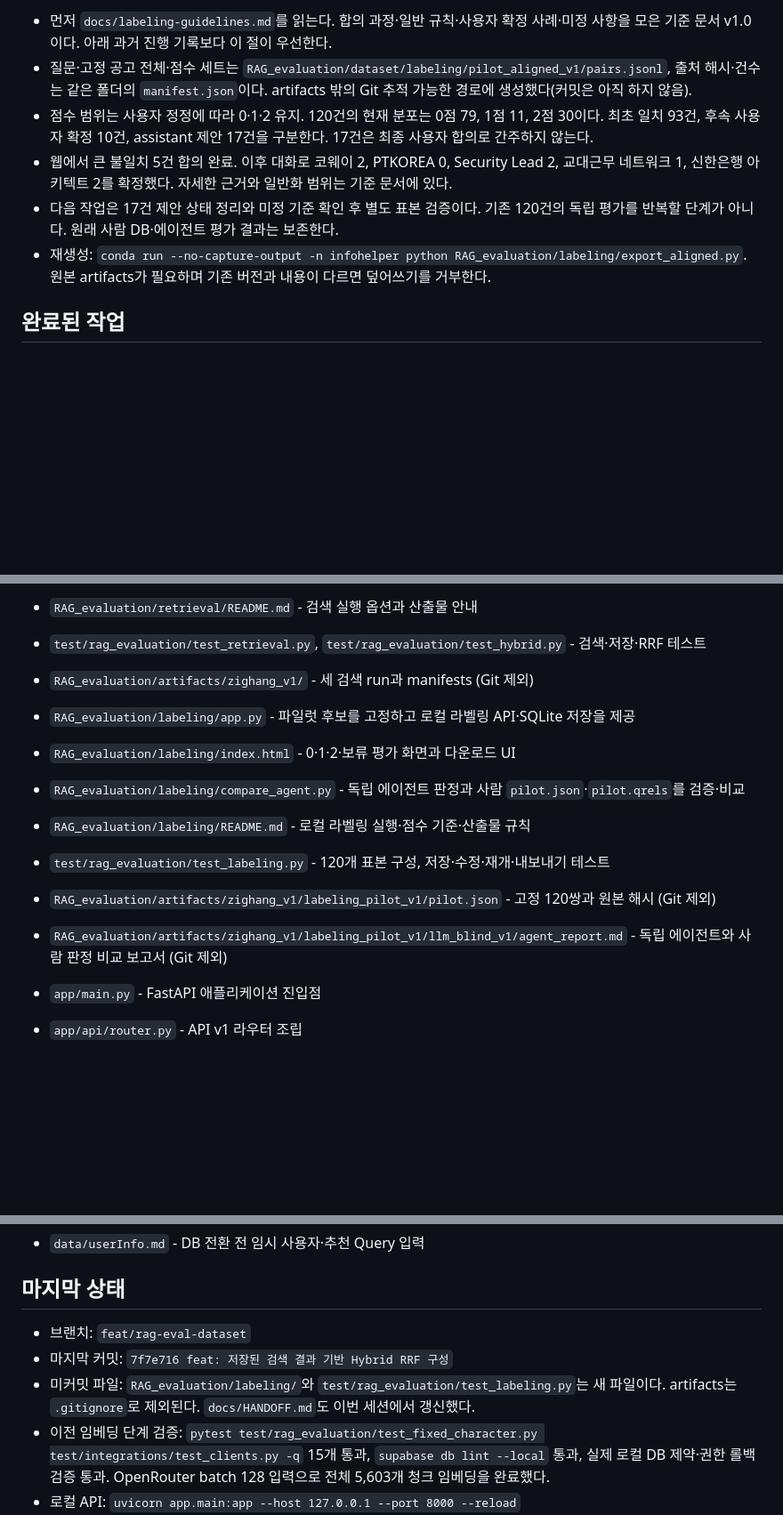
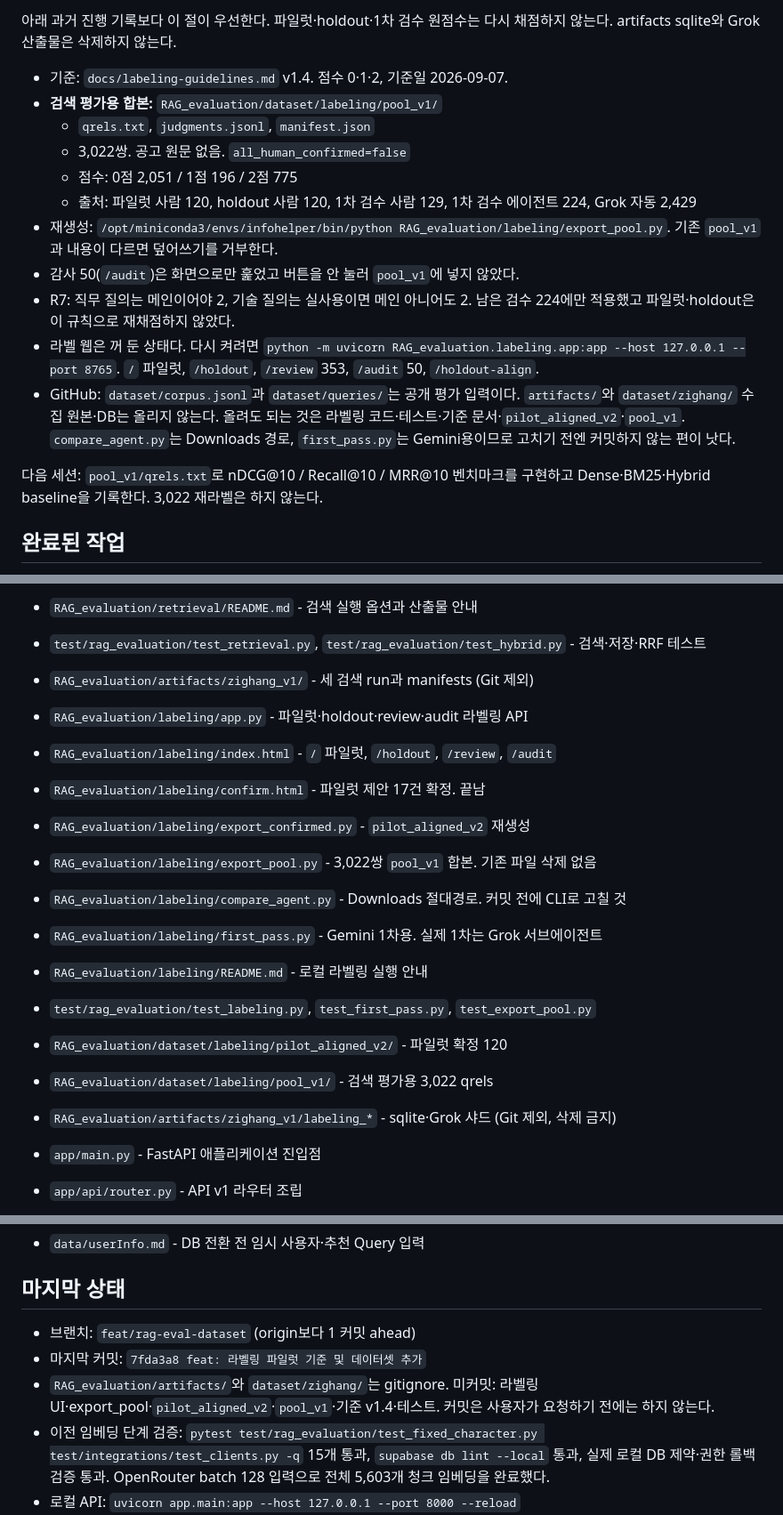
Before and after one commit to otteru/InfoHelper, a Markdown page: docs/HANDOFF.md, 3 parts joined by grey strips. Shown at 89% size. Rendered like a GitHub page; blank space fills up the shorter version.

Commit message:
docs: RAG 평가 데이터셋 및 도구 사용 안내 정리

```diff
--- a/docs/HANDOFF.md
+++ b/docs/HANDOFF.md
@@ -4,10 +4,19 @@
 
-- 먼저 `docs/labeling-guidelines.md`를 읽는다. 합의 과정·일반 규칙·사용자 확정 사례·미정 사항을 모은 기준 문서 v1.0이다. 아래 과거 진행 기록보다 이 절이 우선한다.
-- 질문·고정 공고 전체·점수 세트는 `RAG_evaluation/dataset/labeling/pilot_aligned_v1/pairs.jsonl`, 출처 해시·건수는 같은 폴더의 `manifest.json`이다. artifacts 밖의 Git 추적 가능한 경로에 생성했다(커밋은 아직 하지 않음).
-- 점수 범위는 사용자 정정에 따라 0·1·2 유지. 120건의 현재 분포는 0점 79, 1점 11, 2점 30이다. 최초 일치 93건, 후속 사용자 확정 10건, assistant 제안 17건을 구분한다. 17건은 최종 사용자 합의로 간주하지 않는다.
-- 웹에서 큰 불일치 5건 합의 완료. 이후 대화로 코웨이 2, PTKOREA 0, Security Lead 2, 교대근무 네트워크 1, 신한은행 아키텍트 2를 확정했다. 자세한 근거와 일반화 범위는 기준 문서에 있다.
-- 다음 작업은 17건 제안 상태 정리와 미정 기준 확인 후 별도 표본 검증이다. 기존 120건의 독립 평가를 반복할 단계가 아니다. 원래 사람 DB·에이전트 평가 결과는 보존한다.
-- 재생성: `conda run --no-capture-output -n infohelper python RAG_evaluation/labeling/export_aligned.py`. 원본 artifacts가 필요하며 기존 버전과 내용이 다르면 덮어쓰기를 거부한다.
+아래 과거 진행 기록보다 이 절이 우선한다. 파일럿·holdout·1차 검수 원점수는 다시 채점하지 않는다. artifacts sqlite와 Grok 산출물은 삭제하지 않는다.
+
+- 기준: `docs/labeling-guidelines.md` v1.4. 점수 0·1·2, 기준일 2026-09-07.
+- **검색 평가용 합본:** `RAG_evaluation/dataset/labeling/pool_v1/`
+  - `qrels.txt`, `judgments.jsonl`, `manifest.json`
+  - 3,022쌍. 공고 원문 없음. `all_human_confirmed=false`
+  - 점수: 0점 2,051 / 1점 196 / 2점 775
+  - 출처: 파일럿 사람 120, holdout 사람 120, 1차 검수 사람 129, 1차 검수 에이전트 224, Grok 자동 2,429
+- 재생성: `/opt/miniconda3/envs/infohelper/bin/python RAG_evaluation/labeling/export_pool.py`. 기존 `pool_v1`과 내용이 다르면 덮어쓰기를 거부한다.
+- 감사 50(`/audit`)은 화면으로만 훑었고 버튼을 안 눌러 `pool_v1`에 넣지 않았다.
+- R7: 직무 질의는 메인이어야 2, 기술 질의는 실사용이면 메인 아니어도 2. 남은 검수 224에만 적용했고 파일럿·holdout은 이 규칙으로 재채점하지 않았다.
+- 라벨 웹은 꺼 둔 상태다. 다시 켜려면 `python -m uvicorn RAG_evaluation.labeling.app:app --host 127.0.0.1 --port 8765`. `/` 파일럿, `/holdout`, `/review` 353, `/audit` 50, `/holdout-align`.
+- GitHub: `dataset/corpus.jsonl`과 `dataset/queries/`는 공개 평가 입력이다. `artifacts/`와 `dataset/zighang/` 수집 원본·DB는 올리지 않는다. 올려도 되는 것은 라벨링 코드·테스트·기준 문서·`pilot_aligned_v2`·`pool_v1`. `compare_agent.py`는 Downloads 경로, `first_pass.py`는 Gemini용이므로 고치기 전엔 커밋하지 않는 편이 낫다.
+
+다음 세션: `pool_v1/qrels.txt`로 nDCG@10 / Recall@10 / MRR@10 벤치마크를 구현하고 Dense·BM25·Hybrid baseline을 기록한다. 3,022 재라벨은 하지 않는다.
 
 ## 완료된 작업
 
@@ -318,13 +326,18 @@ users 1 ── N subscriptions N ── 1 sources
 - `RAG_evaluation/retrieval/README.md` - 검색 실행 옵션과 산출물 안내
 - `test/rag_evaluation/test_retrieval.py`, `test/rag_evaluation/test_hybrid.py` - 검색·저장·RRF 테스트
 - `RAG_evaluation/artifacts/zighang_v1/` - 세 검색 run과 manifests (Git 제외)
-- `RAG_evaluation/labeling/app.py` - 파일럿 후보를 고정하고 로컬 라벨링 API·SQLite 저장을 제공
-- `RAG_evaluation/labeling/index.html` - 0·1·2·보류 평가 화면과 다운로드 UI
-- `RAG_evaluation/labeling/compare_agent.py` - 독립 에이전트 판정과 사람 `pilot.json`·`pilot.qrels`를 검증·비교
-- `RAG_evaluation/labeling/README.md` - 로컬 라벨링 실행·점수 기준·산출물 규칙
-- `test/rag_evaluation/test_labeling.py` - 120개 표본 구성, 저장·수정·재개·내보내기 테스트
-- `RAG_evaluation/artifacts/zighang_v1/labeling_pilot_v1/pilot.json` - 고정 120쌍과 원본 해시 (Git 제외)
-- `RAG_evaluation/artifacts/zighang_v1/labeling_pilot_v1/llm_blind_v1/agent_report.md` - 독립 에이전트와 사람 판정 비교 보고서 (Git 제외)
+- `RAG_evaluation/labeling/app.py` - 파일럿·holdout·review·audit 라벨링 API
+- `RAG_evaluation/labeling/index.html` - `/` 파일럿, `/holdout`, `/review`, `/audit`
+- `RAG_evaluation/labeling/confirm.html` - 파일럿 제안 17건 확정. 끝남
+- `RAG_evaluation/labeling/export_confirmed.py` - `pilot_aligned_v2` 재생성
+- `RAG_evaluation/labeling/export_pool.py` - 3,022쌍 `pool_v1` 합본. 기존 파일 삭제 없음
+- `RAG_evaluation/labeling/compare_agent.py` - Downloads 절대경로. 커밋 전에 CLI로 고칠 것
+- `RAG_evaluation/labeling/first_pass.py` - Gemini 1차용. 실제 1차는 Grok 서브에이전트
+- `RAG_evaluation/labeling/README.md` - 로컬 라벨링 실행 안내
+- `test/rag_evaluation/test_labeling.py`, `test_first_pass.py`, `test_export_pool.py`
+- `RAG_evaluation/dataset/labeling/pilot_aligned_v2/` - 파일럿 확정 120
+- `RAG_evaluation/dataset/labeling/pool_v1/` - 검색 평가용 3,022 qrels
+- `RAG_evaluation/artifacts/zighang_v1/labeling_*` - sqlite·Grok 샤드 (Git 제외, 삭제 금지)
 
 - `app/main.py` - FastAPI 애플리케이션 진입점
 - `app/api/router.py` - API v1 라우터 조립
@@ -366,9 +379,9 @@ users 1 ── N subscriptions N ── 1 sources
 
 ## 마지막 상태
 
-- 브랜치: `feat/rag-eval-dataset`
-- 마지막 커밋: `7f7e716 feat: 저장된 검색 결과 기반 Hybrid RRF 구성`
-- 미커밋 파일: `RAG_evaluation/labeling/`와 `test/rag_evaluation/test_labeling.py`는 새 파일이다. artifacts는 `.gitignore`로 제외된다. `docs/HANDOFF.md`도 이번 세션에서 갱신했다.
+- 브랜치: `feat/rag-eval-dataset` (origin보다 1 커밋 ahead)
+- 마지막 커밋: `7fda3a8 feat: 라벨링 파일럿 기준 및 데이터셋 추가`
+- `RAG_evaluation/artifacts/`와 `dataset/zighang/`는 gitignore. 미커밋: 라벨링 UI·export_pool·`pilot_aligned_v2`·`pool_v1`·기준 v1.4·테스트. 커밋은 사용자가 요청하기 전에는 하지 않는다.
 - 이전 임베딩 단계 검증: `pytest test/rag_evaluation/test_fixed_character.py test/integrations/test_clients.py -q` 15개 통과, `supabase db lint --local` 통과, 실제 로컬 DB 제약·권한 롤백 검증 통과. OpenRouter batch 128 입력으로 전체 5,603개 청크 임베딩을 완료했다.
 - 로컬 API: `uvicorn app.main:app --host 127.0.0.1 --port 8000 --reload`
 - 재개 curl:
```
Also changed, not shown: other parts of docs/HANDOFF.md (+12 -13 lines), RAG_evaluation/README.md (added, +107 -0 lines).
